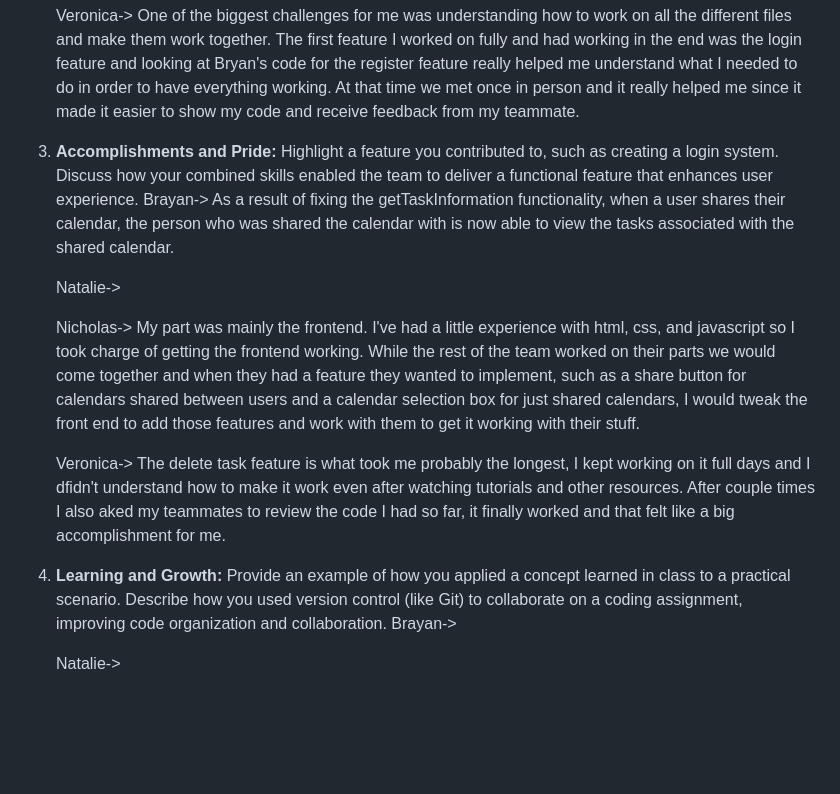
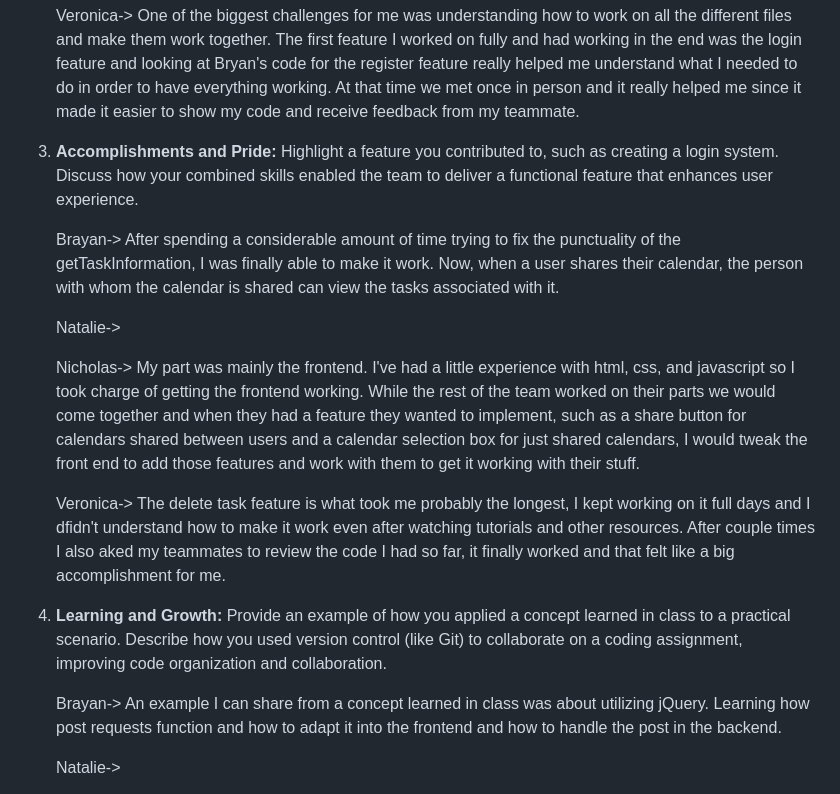
Before and after one commit to Natalie-Zi/csci401w-TaskCenterApp, a Markdown page: final deliverable.md, the part around the change. Rendered like a GitHub page; blank space fills up the shorter version.

```diff
--- a/final deliverable.md
+++ b/final deliverable.md
@@ -48,9 +48,10 @@ Veronica-> My team used Trello mainly to know which tasks had to be done, were i
    Veronica-> One of the biggest challenges for me was understanding how to work on all the different files and make them work together. The first feature I worked on fully and had working in the end was the login feature and looking at Bryan's code for the register feature really helped me understand what I needed to do in order to have everything working. At that time we met once in person and it really helped me since it made it easier to show my code and receive feedback from my teammate.
 
 
-4. **Accomplishments and Pride:**
+3. **Accomplishments and Pride:**
    Highlight a feature you contributed to, such as creating a login system. Discuss how your combined skills enabled the team to deliver a functional feature that enhances user experience.
-   Brayan-> As a result of fixing the getTaskInformation functionality, when a user shares their calendar, the person who was shared the calendar with is now able to view the tasks associated with the shared calendar.
+
+   Brayan-> After spending a considerable amount of time trying to fix the punctuality of the getTaskInformation, I was finally able to make it work. Now, when a user shares their calendar, the person with whom the calendar is shared can view the tasks associated with it.
 
    Natalie->
 
@@ -59,9 +60,10 @@ Veronica-> My team used Trello mainly to know which tasks had to be done, were i
    Veronica-> The delete task feature is what took me probably the longest, I kept working on it full days and I dfidn't understand how to make it work even after watching tutorials and other resources. After couple times I also aked my teammates to review the code I had so far, it finally worked and that felt like a big accomplishment for me.
 
 
-5. **Learning and Growth:**
+4. **Learning and Growth:**
    Provide an example of how you applied a concept learned in class to a practical scenario. Describe how you used version control (like Git) to collaborate on a coding assignment, improving code organization and collaboration.
-   Brayan->
+
+   Brayan-> An example I can share from a concept learned in class was about utilizing jQuery. Learning how post requests function and how to adapt it into the frontend and how to handle the post in the backend.
 
    Natalie->
 
```
